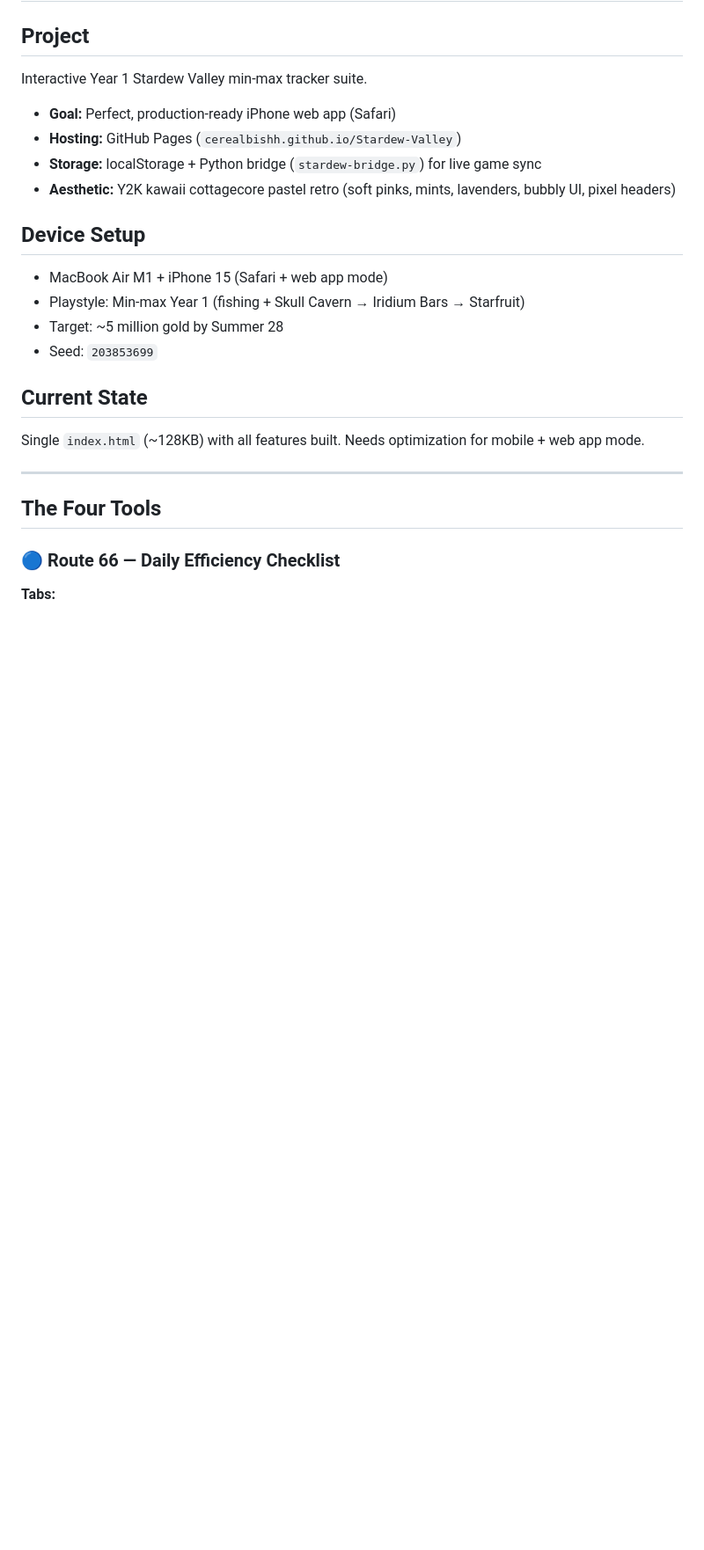
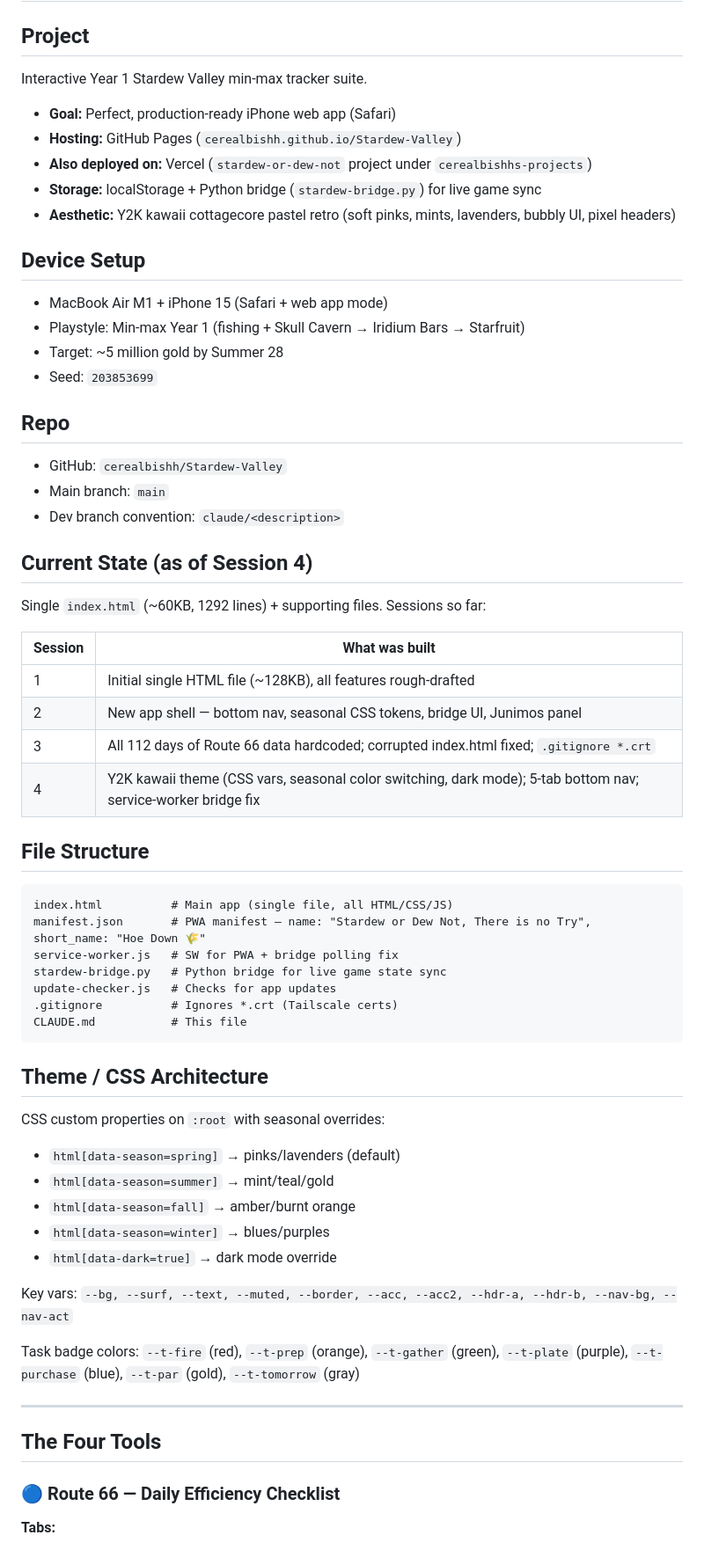
Before and after one commit to cerealbishh/Stardew-Valley, a Markdown page: CLAUDE.md, the part around one of its changes. Shown at 88% size. Rendered like a GitHub page; blank space fills up the shorter version.

Commit message:
Update CLAUDE.md with full session history, file structure, CSS arch, bridge + PWA setup

````diff
--- a/CLAUDE.md
+++ b/CLAUDE.md
@@ -5,6 +5,7 @@ Interactive Year 1 Stardew Valley min-max tracker suite.
 
 - **Goal:** Perfect, production-ready iPhone web app (Safari)
 - **Hosting:** GitHub Pages (`cerealbishh.github.io/Stardew-Valley`)
+- **Also deployed on:** Vercel (`stardew-or-dew-not` project under `cerealbishhs-projects`)
 - **Storage:** localStorage + Python bridge (`stardew-bridge.py`) for live game sync
 - **Aesthetic:** Y2K kawaii cottagecore pastel retro (soft pinks, mints, lavenders, bubbly UI, pixel headers)
 
@@ -14,8 +15,43 @@ Interactive Year 1 Stardew Valley min-max tracker suite.
 - Target: ~5 million gold by Summer 28
 - Seed: `203853699`
 
-## Current State
-Single `index.html` (~128KB) with all features built. Needs optimization for mobile + web app mode.
+## Repo
+- GitHub: `cerealbishh/Stardew-Valley`
+- Main branch: `main`
+- Dev branch convention: `claude/<description>`
+
+## Current State (as of Session 4)
+Single `index.html` (~60KB, 1292 lines) + supporting files. Sessions so far:
+
+| Session | What was built |
+|---------|---------------|
+| 1 | Initial single HTML file (~128KB), all features rough-drafted |
+| 2 | New app shell — bottom nav, seasonal CSS tokens, bridge UI, Junimos panel |
+| 3 | All 112 days of Route 66 data hardcoded; corrupted index.html fixed; `.gitignore *.crt` |
+| 4 | Y2K kawaii theme (CSS vars, seasonal color switching, dark mode); 5-tab bottom nav; service-worker bridge fix |
+
+## File Structure
+```
+index.html          # Main app (single file, all HTML/CSS/JS)
+manifest.json       # PWA manifest — name: "Stardew or Dew Not, There is no Try", short_name: "Hoe Down 🌾"
+service-worker.js   # SW for PWA + bridge polling fix
+stardew-bridge.py   # Python bridge for live game state sync
+update-checker.js   # Checks for app updates
+.gitignore          # Ignores *.crt (Tailscale certs)
+CLAUDE.md           # This file
+```
+
+## Theme / CSS Architecture
+CSS custom properties on `:root` with seasonal overrides:
+- `html[data-season=spring]` → pinks/lavenders (default)
+- `html[data-season=summer]` → mint/teal/gold
+- `html[data-season=fall]` → amber/burnt orange
+- `html[data-season=winter]` → blues/purples
+- `html[data-dark=true]` → dark mode override
+
+Key vars: `--bg, --surf, --text, --muted, --border, --acc, --acc2, --hdr-a, --hdr-b, --nav-bg, --nav-act`
+
+Task badge colors: `--t-fire` (red), `--t-prep` (orange), `--t-gather` (green), `--t-plate` (purple), `--t-purchase` (blue), `--t-par` (gold), `--t-tomorrow` (gray)
 
 ---
 
````
Also changed, not shown: other parts of CLAUDE.md (+15 -0 lines).
